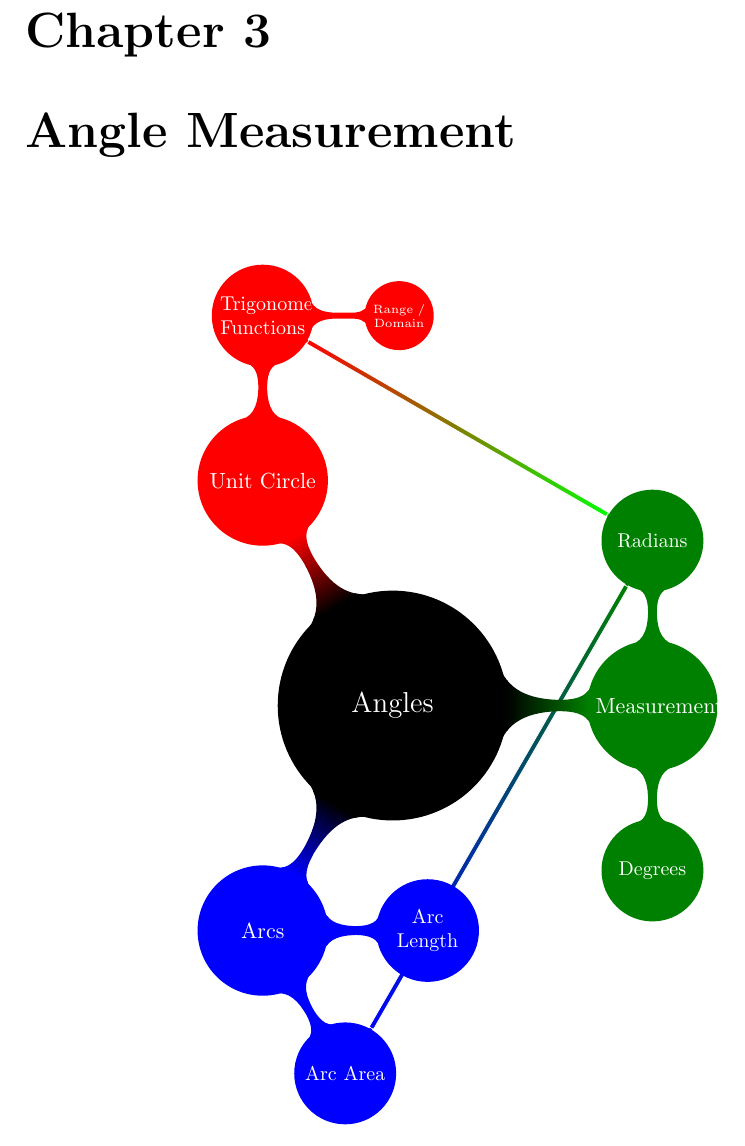
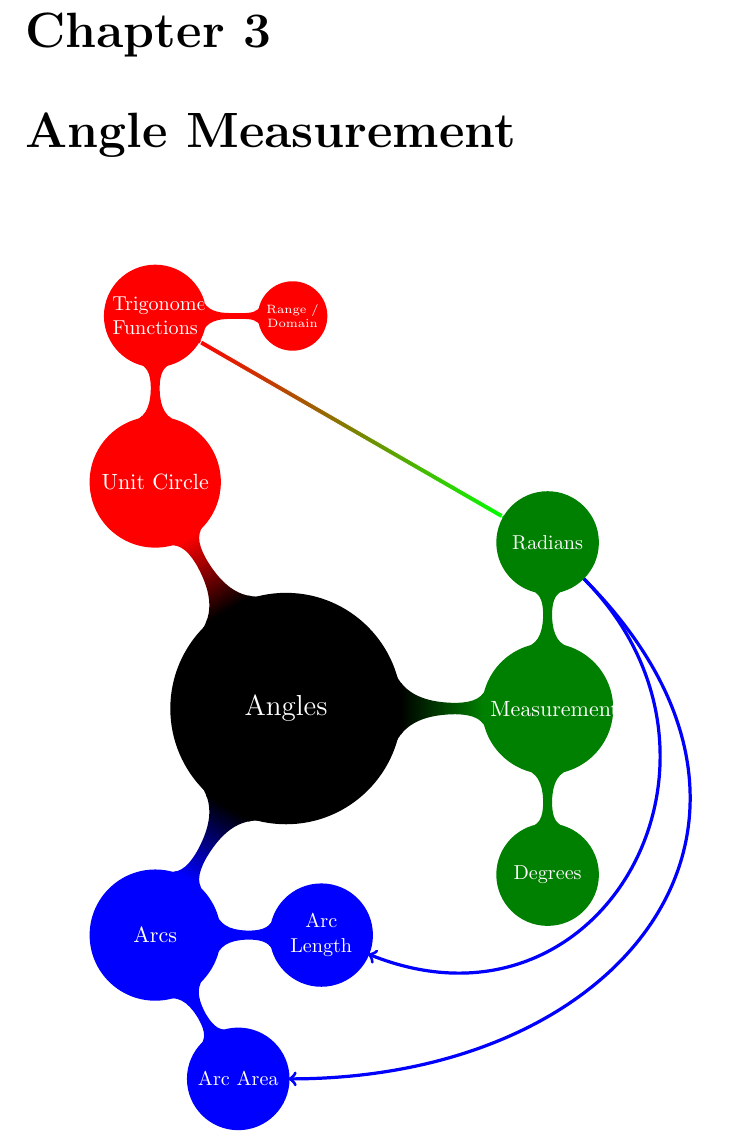
Before and after one commit to KellyBlack/Precalculus, a LaTeX thesis (labManual.tex, which reads angles/angles.tex): part of page 113 of 197, cut so that both start at the same text. Compiled offline with pdfLaTeX.

Commit message:
Changed the formatting on the mind map for angle measurement

```diff
--- a/angles/angles.tex
+++ b/angles/angles.tex
@@ -2,7 +2,7 @@
 
 \begin{figure}[!h]
     \centering
-    \resizebox{0.62\textwidth}{!}{
+    \resizebox{0.87\textwidth}{!}{
         \begin{tikzpicture}[mindmap,
         level 1 concept/.append style={level distance=130,sibling angle=120},
         level 2/.append style={level distance=100,sibling angle=120},
@@ -44,12 +44,14 @@
         \draw [left color=red, right color=green, draw=white,
                decorate,decoration=circle connection bar]
                (trigFunctions) -- (radians);
-        \draw [left color=blue, right color=green!50!black, draw=white,
-               decorate,decoration=circle connection bar]
-               (arcLength) -- (radians);
-        \draw [left color=blue, right color=green!50!black, draw=white,
-               decorate,decoration=circle connection bar]
-               (arcArea) -- (radians);
+        %\draw [left color=blue, right color=green!50!black, draw=white,
+        %       decorate,decoration=circle connection bar]
+        %       (arcLength.east) -- (radians.east);
+        \draw [color=blue,ultra thick,looseness=1.5,<-] (arcLength) [out=-22, in=-45] to (radians);
+        %\draw [left color=blue, right color=green!50!black, draw=white,
+        %       decorate,decoration=circle connection bar]
+        %       (arcArea.east) -- (radians.east);
+        \draw [color=blue,ultra thick,looseness=1.5,<-] (arcArea) [out=0, in=-45] to (radians);
         \end{pgfonlayer}
 
 
```
Also changed, not shown: labManual.pdf.
